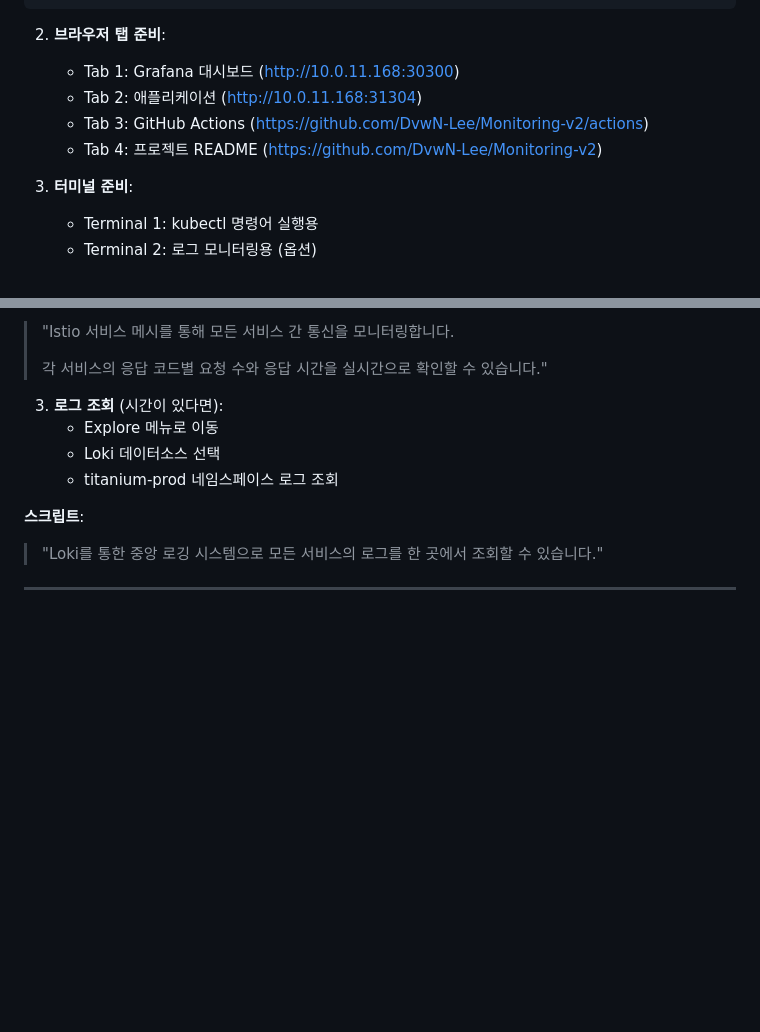
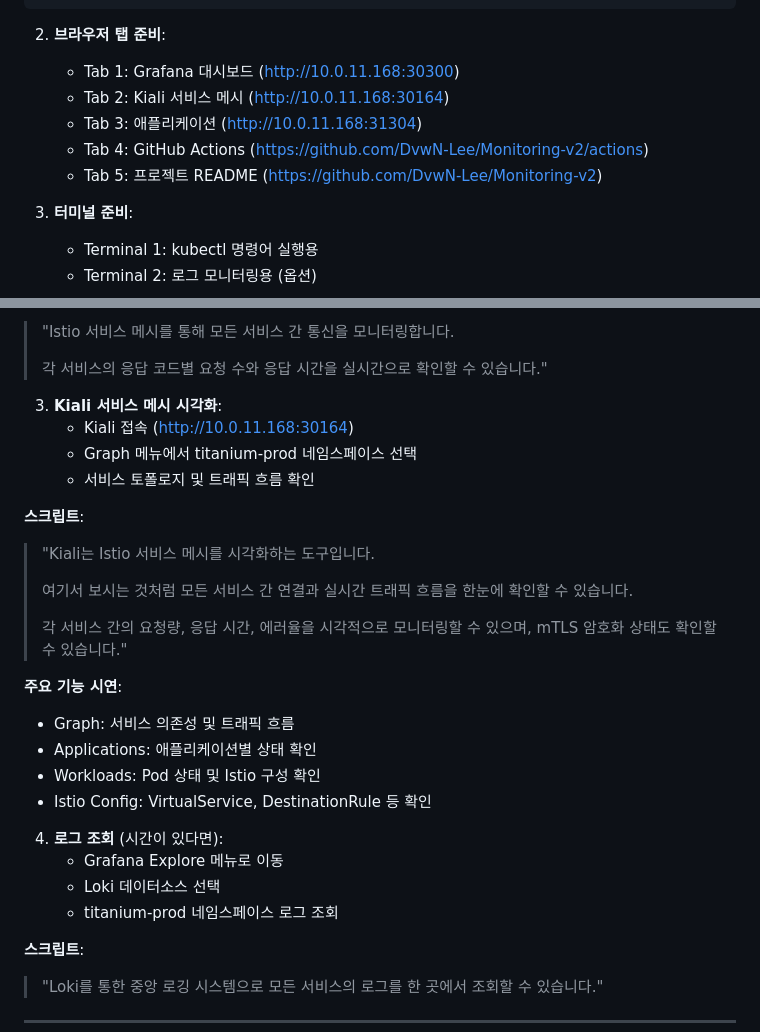
Before and after one commit to DvwN-Lee/Monitoring-v2, a Markdown page: docs/demo-scenario.md, 2 parts joined by grey strips. GitHub-like rendering; blank space fills up the shorter version.

Commit message:
docs: 데모 시나리오에 Kiali 서비스 메시 시각화 추가

```diff
--- a/docs/demo-scenario.md
+++ b/docs/demo-scenario.md
@@ -38,9 +38,10 @@ curl http://10.0.11.168:31304/blog/
 
 2. **브라우저 탭 준비**:
    - Tab 1: Grafana 대시보드 (http://10.0.11.168:30300)
-   - Tab 2: 애플리케이션 (http://10.0.11.168:31304)
-   - Tab 3: GitHub Actions (https://github.com/DvwN-Lee/Monitoring-v2/actions)
-   - Tab 4: 프로젝트 README (https://github.com/DvwN-Lee/Monitoring-v2)
+   - Tab 2: Kiali 서비스 메시 (http://10.0.11.168:30164)
+   - Tab 3: 애플리케이션 (http://10.0.11.168:31304)
+   - Tab 4: GitHub Actions (https://github.com/DvwN-Lee/Monitoring-v2/actions)
+   - Tab 5: 프로젝트 README (https://github.com/DvwN-Lee/Monitoring-v2)
 
 3. **터미널 준비**:
    - Terminal 1: kubectl 명령어 실행용
@@ -156,8 +157,27 @@ while true; do clear; kubectl get pods -n titanium-prod; sleep 2; done
 >
 > 각 서비스의 응답 코드별 요청 수와 응답 시간을 실시간으로 확인할 수 있습니다."
 
-3. **로그 조회** (시간이 있다면):
-   - Explore 메뉴로 이동
+3. **Kiali 서비스 메시 시각화**:
+   - Kiali 접속 (http://10.0.11.168:30164)
+   - Graph 메뉴에서 titanium-prod 네임스페이스 선택
+   - 서비스 토폴로지 및 트래픽 흐름 확인
+
+**스크립트**:
+> "Kiali는 Istio 서비스 메시를 시각화하는 도구입니다.
+>
+> 여기서 보시는 것처럼 모든 서비스 간 연결과 실시간 트래픽 흐름을 한눈에 확인할 수 있습니다.
+>
+> 각 서비스 간의 요청량, 응답 시간, 에러율을 시각적으로 모니터링할 수 있으며,
+> mTLS 암호화 상태도 확인할 수 있습니다."
+
+**주요 기능 시연**:
+- Graph: 서비스 의존성 및 트래픽 흐름
+- Applications: 애플리케이션별 상태 확인
+- Workloads: Pod 상태 및 Istio 구성 확인
+- Istio Config: VirtualService, DestinationRule 등 확인
+
+4. **로그 조회** (시간이 있다면):
+   - Grafana Explore 메뉴로 이동
    - Loki 데이터소스 선택
    - titanium-prod 네임스페이스 로그 조회
 
```
